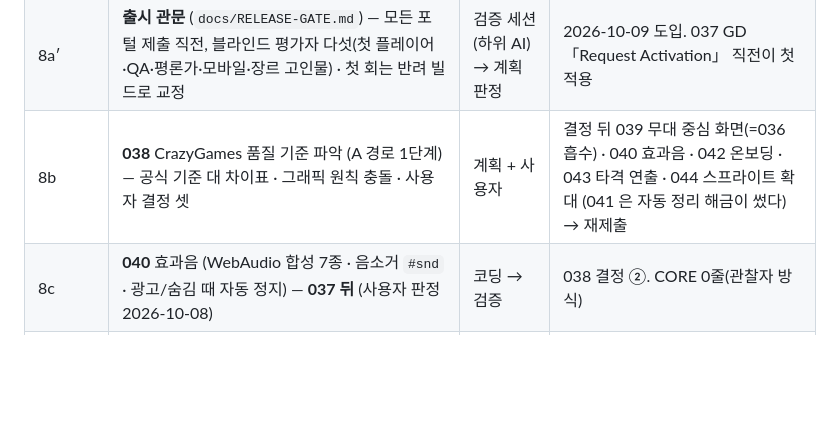
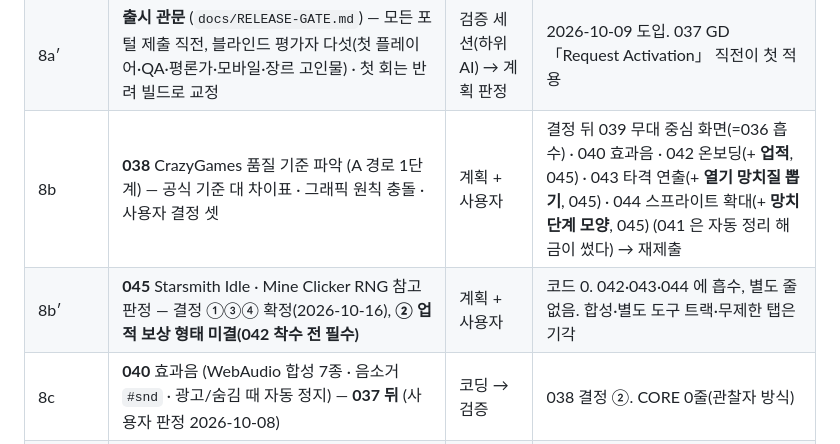
Before and after one commit to chanwoong-103/hit-smith, a Markdown page: docs/ROADMAP.md, the part around the change. Rendered like a GitHub page; blank space fills up the shorter version.

```diff
--- a/docs/ROADMAP.md
+++ b/docs/ROADMAP.md
@@ -30,7 +30,8 @@
 | 8a | **037** GameDistribution 출시 (B 경로) — **다음 착수 · Game ID 받음** — PLAT 에 GD 백엔드 · 보상형 · 미드롤(`#ascGo`·`#tower`) · GD 전용 시작 화면 · 광고 실패 한 줄 | 사용자(Game ID) → 코딩 → 검증 | 028 반려 뒤 수익 경로. 무거운 변경 |
 | 8a″ | **041** 자동 정리는 첫 승천에서 열린다 (승천 0회: `#autores` 숨김·자동 정리 꺼짐·안내 글자 / 승천 1회+: 지금 그대로) — **GD 활성화 전** | 코딩 → 검증 | 사용자 판정 2026-10-10 「해금 보상」. 033 의 방치 정지가 첫 주기에 돌아오는 것을 알고 고름 · CORE 0줄 |
 | 8a′ | **출시 관문** (`docs/RELEASE-GATE.md`) — 모든 포털 제출 직전, 블라인드 평가자 다섯(첫 플레이어·QA·평론가·모바일·장르 고인물) · 첫 회는 반려 빌드로 교정 | 검증 세션(하위 AI) → 계획 판정 | 2026-10-09 도입. 037 GD 「Request Activation」 직전이 첫 적용 |
-| 8b | **038** CrazyGames 품질 기준 파악 (A 경로 1단계) — 공식 기준 대 차이표 · 그래픽 원칙 충돌 · 사용자 결정 셋 | 계획 + 사용자 | 결정 뒤 039 무대 중심 화면(=036 흡수) · 040 효과음 · 042 온보딩 · 043 타격 연출 · 044 스프라이트 확대 (041 은 자동 정리 해금이 썼다) → 재제출 |
+| 8b | **038** CrazyGames 품질 기준 파악 (A 경로 1단계) — 공식 기준 대 차이표 · 그래픽 원칙 충돌 · 사용자 결정 셋 | 계획 + 사용자 | 결정 뒤 039 무대 중심 화면(=036 흡수) · 040 효과음 · 042 온보딩(+ **업적**, 045) · 043 타격 연출(+ **열기 망치질 뽑기**, 045) · 044 스프라이트 확대(+ **망치 단계 모양**, 045) (041 은 자동 정리 해금이 썼다) → 재제출 |
+| 8b′ | **045** Starsmith Idle · Mine Clicker RNG 참고 판정 — 결정 ①③④ 확정(2026-10-16), **② 업적 보상 형태 미결(042 착수 전 필수)** | 계획 + 사용자 | 코드 0. 042·043·044 에 흡수, 별도 줄 없음. 합성·별도 도구 트랙·무제한 탭은 기각 |
 | 8c | **040** 효과음 (WebAudio 합성 7종 · 음소거 `#snd` · 광고/숨김 때 자동 정지) — **037 뒤** (사용자 판정 2026-10-08) | 코딩 → 검증 | 038 결정 ②. CORE 0줄(관찰자 방식) |
 | 8½ | **036 후보** 큰 가로 화면 채우기 — 1920×1080 CSS 뷰포트에서 UI 가 위 45%만 채움(031 §4 의 내용 크기 패널 결과, `TB8` 은 「보이는가」만 봄) | 계획 → 코딩 | 035 영상 작업에서 발견 · **제출 차단 아님**(주력 iframe 821×462~1216×684) · Basic Launch 중 |
 | 9 | **029** Full Launch 준비 | 코딩 → 검증 | `ADS_LIVE` · `adError` 한 줄 · **티켓 훅 판정** · 저장은 **APS(localStorage 자동 백업)** 로 신고함 — Basic 중 기기 간 이어짐 실측, 안 되면 Data 모듈(양쪽 쓰기) |
```
Also changed, not shown: plans/045-click-forge-draft.md (+9 -1 lines).
